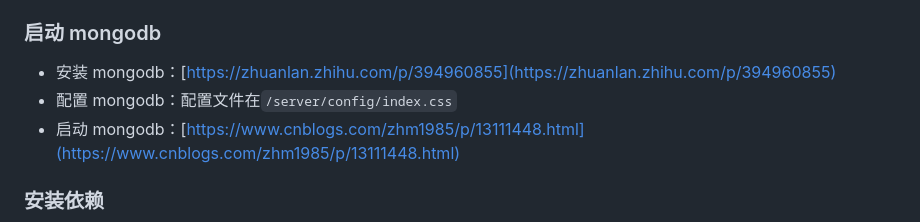
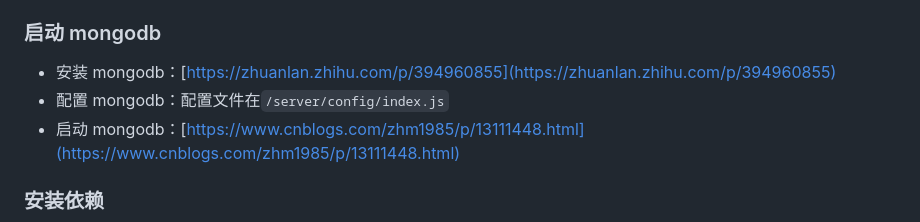
Before and after one commit to tnfe/shida, a Markdown page: README.md, the part around the change. Rendered like a GitHub page.

Commit message:
Update README.md (#22)
fix: 修正文件后缀

```diff
--- a/README.md
+++ b/README.md
@@ -71,7 +71,7 @@
 ### 启动 mongodb
 
 - 安装 mongodb：[https://zhuanlan.zhihu.com/p/394960855](https://zhuanlan.zhihu.com/p/394960855)
-- 配置 mongodb：配置文件在`/server/config/index.css`
+- 配置 mongodb：配置文件在`/server/config/index.js`
 - 启动 mongodb：[https://www.cnblogs.com/zhm1985/p/13111448.html](https://www.cnblogs.com/zhm1985/p/13111448.html)
 
 ### 安装依赖
```
